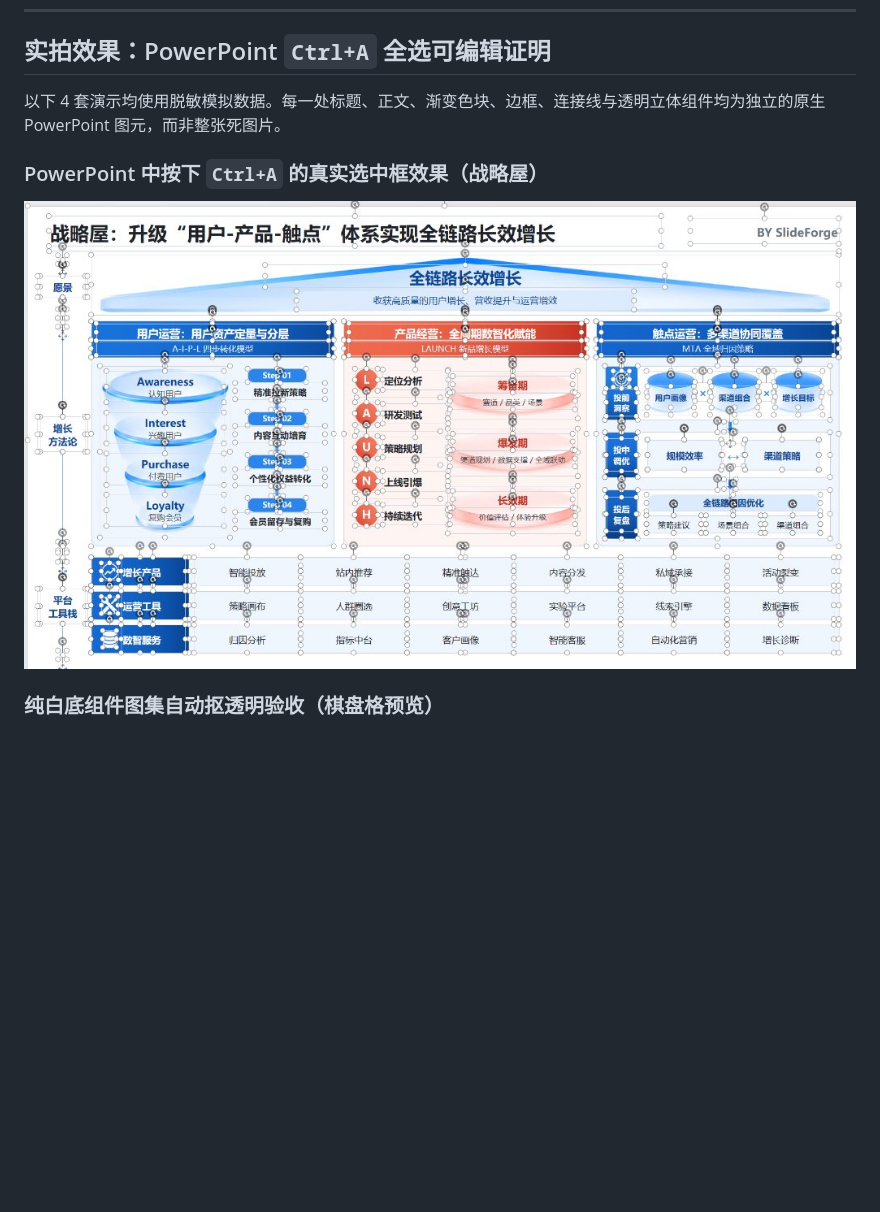
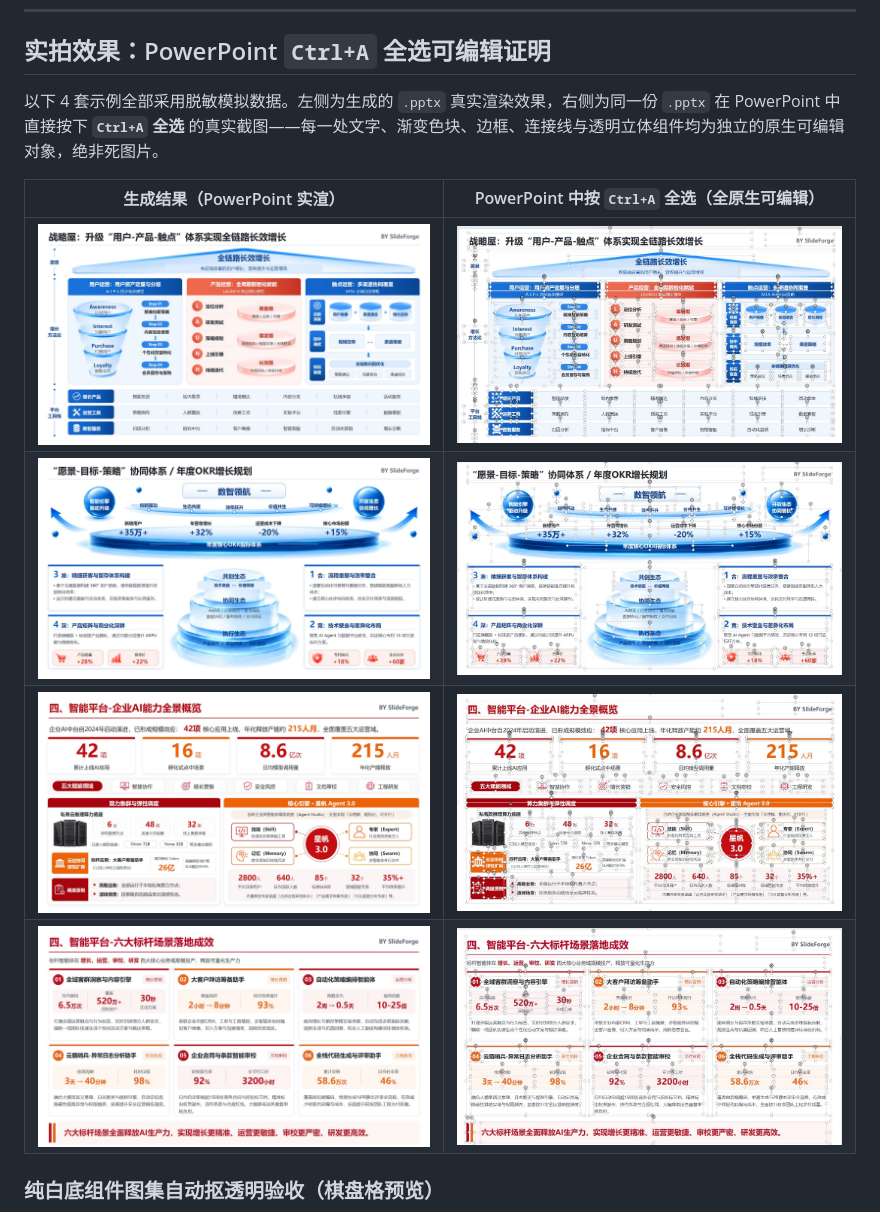
Before and after one commit to 123zhaozheng/SlideForge, a Markdown page: README.zh-CN.md, the part around one of its changes. Rendered like a GitHub page; pictures changed too: docs/assets/example-2-ctrl-a-editable.jpg (added), docs/assets/example-3-ctrl-a-editable.jpg (added), docs/assets/example-4-ctrl-a-editable.jpg (added); blank space fills up the shorter version.

Commit message:
docs: add all 4 paired rendered vs PowerPoint Ctrl+A editable showcases

```diff
--- a/README.zh-CN.md
+++ b/README.zh-CN.md
@@ -35,13 +35,14 @@
 
 ## 实拍效果：PowerPoint `Ctrl+A` 全选可编辑证明
 
-以下 4 套演示均使用脱敏模拟数据。每一处标题、正文、渐变色块、边框、连接线与透明立体组件均为独立的原生 PowerPoint 图元，而非整张死图片。
+以下 4 套示例全部采用脱敏模拟数据。左侧为生成的 `.pptx` 真实渲染效果，右侧为同一份 `.pptx` 在 PowerPoint 中直接按下 **`Ctrl+A` 全选** 的真实截图——每一处文字、渐变色块、边框、连接线与透明立体组件均为独立的原生可编辑对象，绝非死图片。
 
-### PowerPoint 中按下 `Ctrl+A` 的真实选中框效果（战略屋）
-
-<p align="center">
-  <img src="docs/assets/example-1-ctrl-a-editable.jpg" alt="PowerPoint Ctrl+A 全选展示每一个原生可编辑图元与文本框" width="1200" />
-</p>
+| 生成结果（PowerPoint 实渲） | PowerPoint 中按 `Ctrl+A` 全选（全原生可编辑） |
+| :---: | :---: |
+| <img src="docs/assets/example-1-strategy-house.jpg" alt="示例 1 实渲" width="580" /> | <img src="docs/assets/example-1-ctrl-a-editable.jpg" alt="示例 1 Ctrl+A 全选可编辑" width="580" /> |
+| <img src="docs/assets/example-2-okr-ecosystem.jpg" alt="示例 2 实渲" width="580" /> | <img src="docs/assets/example-2-ctrl-a-editable.jpg" alt="示例 2 Ctrl+A 全选可编辑" width="580" /> |
+| <img src="docs/assets/example-3-ai-overview.jpg" alt="示例 3 实渲" width="580" /> | <img src="docs/assets/example-3-ctrl-a-editable.jpg" alt="示例 3 Ctrl+A 全选可编辑" width="580" /> |
+| <img src="docs/assets/example-4-ai-scenarios.jpg" alt="示例 4 实渲" width="580" /> | <img src="docs/assets/example-4-ctrl-a-editable.jpg" alt="示例 4 Ctrl+A 全选可编辑" width="580" /> |
 
 ### 纯白底组件图集自动抠透明验收（棋盘格预览）
 
```
Also changed, not shown: other parts of README.zh-CN.md (+1 -19 lines), README.md (+8 -25 lines).
